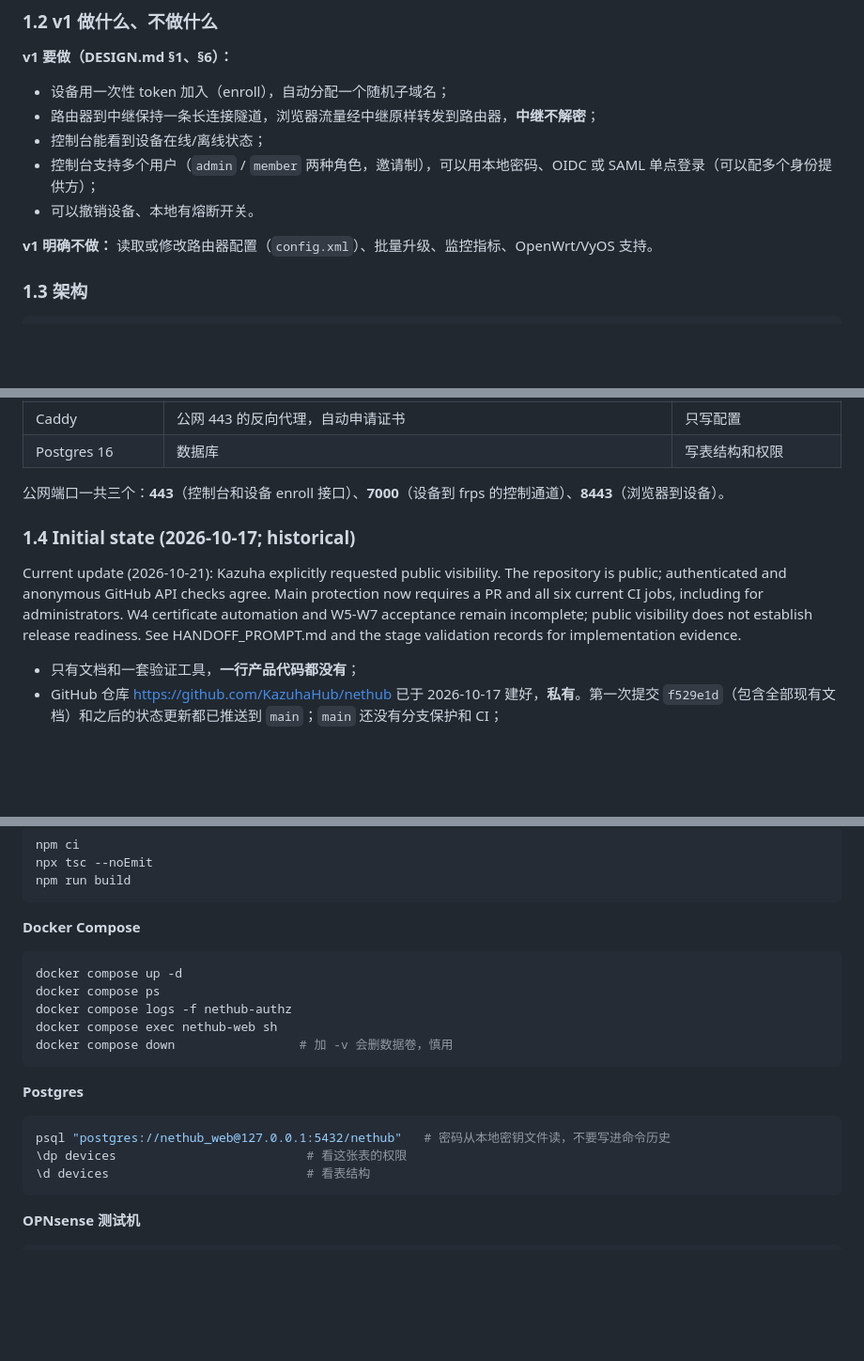
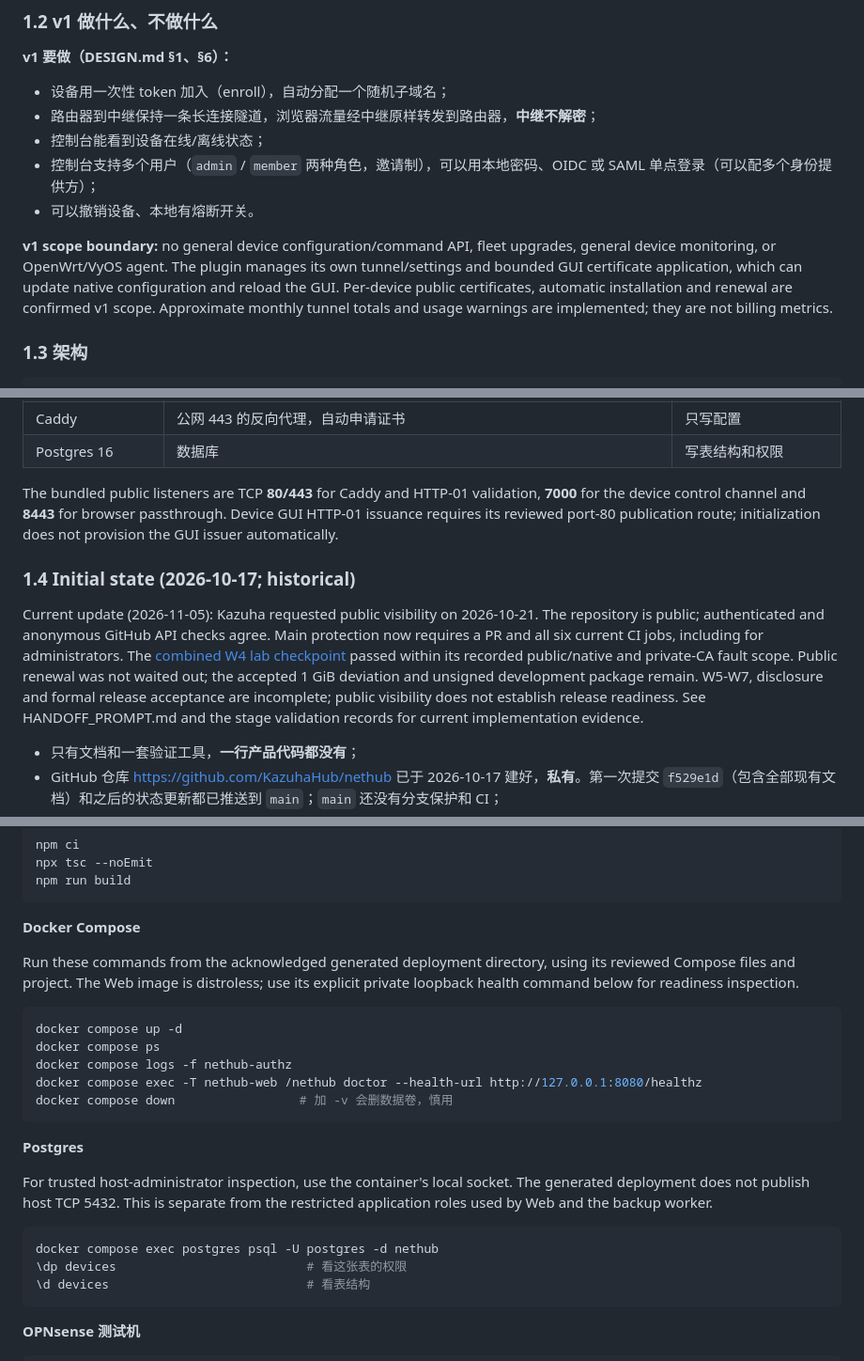
Before and after one commit to KazuhaHub/nethub, a Markdown page: docs/PLAN.md, 3 parts joined by grey strips. Shown at 94% size. Rendered like a GitHub page; blank space fills up the shorter version.

Commit message:
docs: align plan entry points with the current deployment
Signed-off-by: Kazuha Mo <kazuhak@uci.edu>

````diff
--- a/docs/PLAN.md
+++ b/docs/PLAN.md
@@ -115,7 +115,12 @@ NetHub 的做法是：在路由器上装一个插件，让路由器主动连到
 - 控制台支持多个用户（`admin` / `member` 两种角色，邀请制），可以用本地密码、OIDC 或 SAML 单点登录（可以配多个身份提供方）；
 - 可以撤销设备、本地有熔断开关。
 
-**v1 明确不做：** 读取或修改路由器配置（`config.xml`）、批量升级、监控指标、OpenWrt/VyOS 支持。
+**v1 scope boundary:** no general device configuration/command API, fleet
+upgrades, general device monitoring, or OpenWrt/VyOS agent. The plugin manages
+its own tunnel/settings and bounded GUI certificate application, which can
+update native configuration and reload the GUI. Per-device public certificates,
+automatic installation and renewal are confirmed v1 scope. Approximate monthly
+tunnel totals and usage warnings are implemented; they are not billing metrics.
 
 ### 1.3 架构
 
@@ -138,16 +143,22 @@ NetHub 的做法是：在路由器上装一个插件，让路由器主动连到
 | Caddy | 公网 443 的反向代理，自动申请证书 | 只写配置 |
 | Postgres 16 | 数据库 | 写表结构和权限 |
 
-公网端口一共三个：**443**（控制台和设备 enroll 接口）、**7000**（设备到 frps 的控制通道）、**8443**（浏览器到设备）。
+The bundled public listeners are TCP **80/443** for Caddy and HTTP-01 validation,
+**7000** for the device control channel and **8443** for browser passthrough.
+Device GUI HTTP-01 issuance requires its reviewed port-80 publication route;
+initialization does not provision the GUI issuer automatically.
 
 ### 1.4 Initial state (2026-10-17; historical)
 
-Current update (2026-10-21): Kazuha explicitly requested public visibility.
+Current update (2026-11-05): Kazuha requested public visibility on 2026-10-21.
 The repository is public; authenticated and anonymous GitHub API checks agree.
 Main protection now requires a PR and all six current CI jobs, including for
-administrators. W4 certificate automation and W5-W7 acceptance remain incomplete;
+administrators. The [combined W4 lab checkpoint](../deploy/validation-native-public-certificate.md)
+passed within its recorded public/native and private-CA fault scope. Public
+renewal was not waited out; the accepted 1 GiB deviation and unsigned development
+package remain. W5-W7, disclosure and formal release acceptance are incomplete;
 public visibility does not establish release readiness. See HANDOFF_PROMPT.md
-and the stage validation records for implementation evidence.
+and the stage validation records for current implementation evidence.
 
 - 只有文档和一套验证工具，**一行产品代码都没有**；
 - GitHub 仓库 <https://github.com/KazuhaHub/nethub> 已于 2026-10-17 建好，**私有**。第一次提交 `f529e1d`（包含全部现有文档）和之后的状态更新都已推送到 `main`；`main` 还没有分支保护和 CI；
@@ -1941,18 +1952,26 @@ npm run build
 
 **Docker Compose**
 
+Run these commands from the acknowledged generated deployment directory, using
+its reviewed Compose files and project. The Web image is distroless; use its
+explicit private loopback health command below for readiness inspection.
+
 ```bash
 docker compose up -d
 docker compose ps
 docker compose logs -f nethub-authz
-docker compose exec nethub-web sh
+docker compose exec -T nethub-web /nethub doctor --health-url http://127.0.0.1:8080/healthz
 docker compose down                 # 加 -v 会删数据卷，慎用
 ```
 
 **Postgres**
 
+For trusted host-administrator inspection, use the container's local socket.
+The generated deployment does not publish host TCP 5432. This is separate from
+the restricted application roles used by Web and the backup worker.
+
 ```bash
-psql "postgres://nethub_web@127.0.0.1:5432/nethub"   # 密码从本地密钥文件读，不要写进命令历史
+docker compose exec postgres psql -U postgres -d nethub
 \dp devices                          # 看这张表的权限
 \d devices                           # 看表结构
 ```
````
Also changed, not shown: other parts of docs/PLAN.md (+3 -3 lines).
